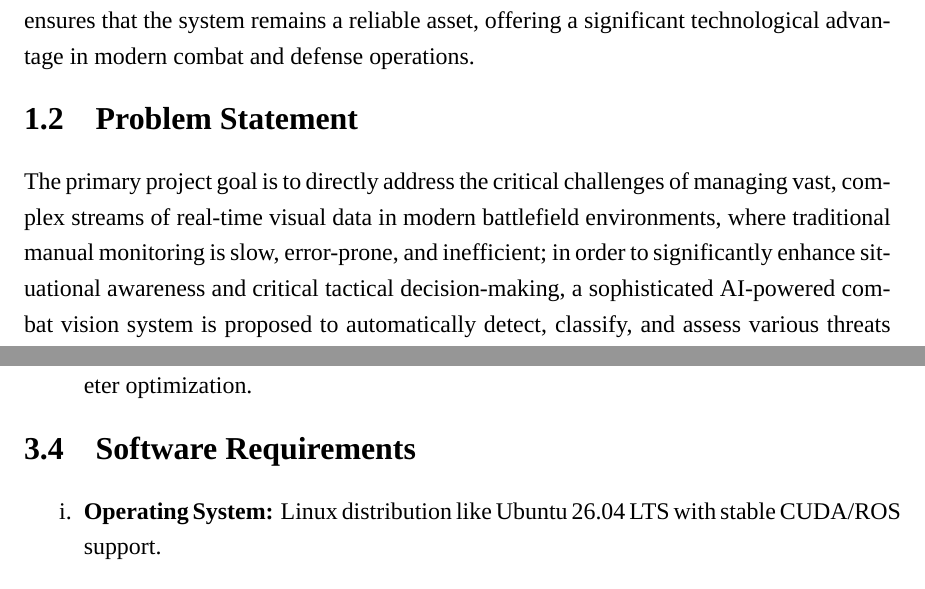
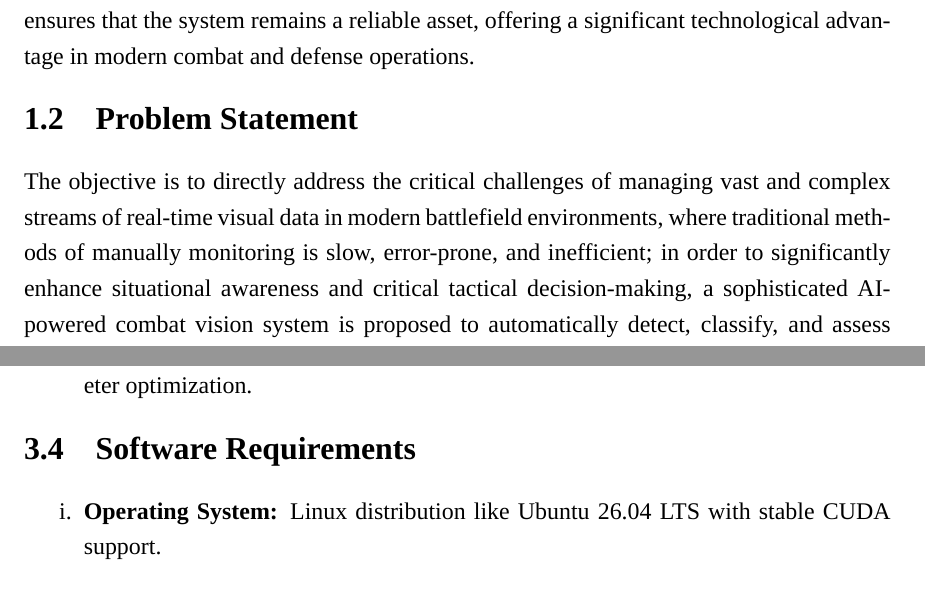
Before and after one commit to 1BH23CS024/major_project_report, a LaTeX document (main.tex, which reads chapters/introduction.tex, chapters/requirements_analysis.tex): two parts of pages 1 and 16 of 23, joined at a grey line, cut so that both start at the same text. Compiled offline with XeLaTeX; a missing font is replaced by an installed copy or a similar font.

Commit message:
final draft, rev 5

```diff
--- a/chapters/introduction.tex
+++ b/chapters/introduction.tex
@@ -8,7 +8,7 @@ Modern warfare has transitioned into an increasingly data-driven environment whe
 \hspace{3em} The project incorporates sophisticated methodologies to ensure reliability under diverse and challenging battlefield conditions. It utilizes multimodal image fusion-combining visible and thermal spectrums to maintain high detection accuracy in low-light or obscured environments. Furthermore, by implementing edge-optimized architectures and advanced feature fusion techniques, the system achieves high-speed inference without compromising precision. This integration of versatile object detection and robust information processing ensures that the system remains a reliable asset, offering a significant technological advantage in modern combat and defense operations.
 
 \section{Problem Statement}
-The primary project goal is to directly address the critical challenges of managing vast, complex streams of real-time visual data in modern battlefield environments, where traditional manual monitoring is slow, error-prone, and inefficient; in order to significantly enhance situational awareness and critical tactical decision-making, a sophisticated AI-powered combat vision system is proposed to automatically detect, classify, and assess various threats in real-time, effectively improving response speed and overall operational efficiency for ground units. \\
+The objective is to directly address the critical challenges of managing vast and complex streams of real-time visual data in modern battlefield environments, where traditional methods of manually monitoring is slow, error-prone, and inefficient; in order to significantly enhance situational awareness and critical tactical decision-making, a sophisticated AI-powered combat vision system is proposed to automatically detect, classify, and assess various threats in real-time, effectively improving response speed and overall operational efficiency for ground units. \\
 
 \textbf{Explanation:} \\
 
--- a/chapters/requirements_analysis.tex
+++ b/chapters/requirements_analysis.tex
@@ -30,7 +30,7 @@ The non-functional requirements address the performance, reliability, and usabil
 
 \section{Software Requirements}
 \begin{enumerate}[label=\roman*.]
-    \item \textbf{Operating System:} Linux distribution like Ubuntu 26.04 LTS with stable CUDA/ROS support.
+    \item \textbf{Operating System:} Linux distribution like Ubuntu 26.04 LTS with stable CUDA support.
     \item \textbf{Programming Languages:} Python 3.10+ for model development, Rust for high performance edge execution and Kotlin for mobile application development.
     \item \textbf{IDE/Tools:} VS Code, Jupyter Notebooks for experimentation, and Git for version control.
     \item \textbf{Core Framework:} PyTorch 2.0+ or TensorFlow 2.x (primarily PyTorch for YOLO implementation).
```
Also changed, not shown: chapters/literature_survey.tex (+1 -1 lines), references.bib (+1 -1 lines), main.pdf.
